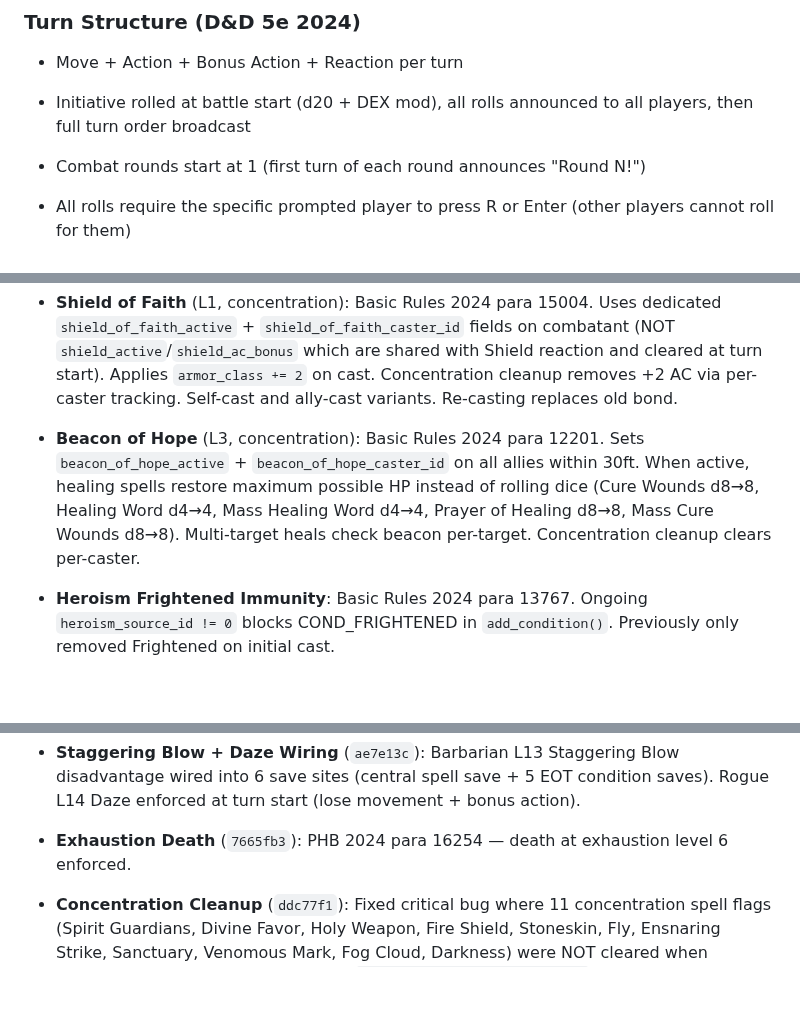
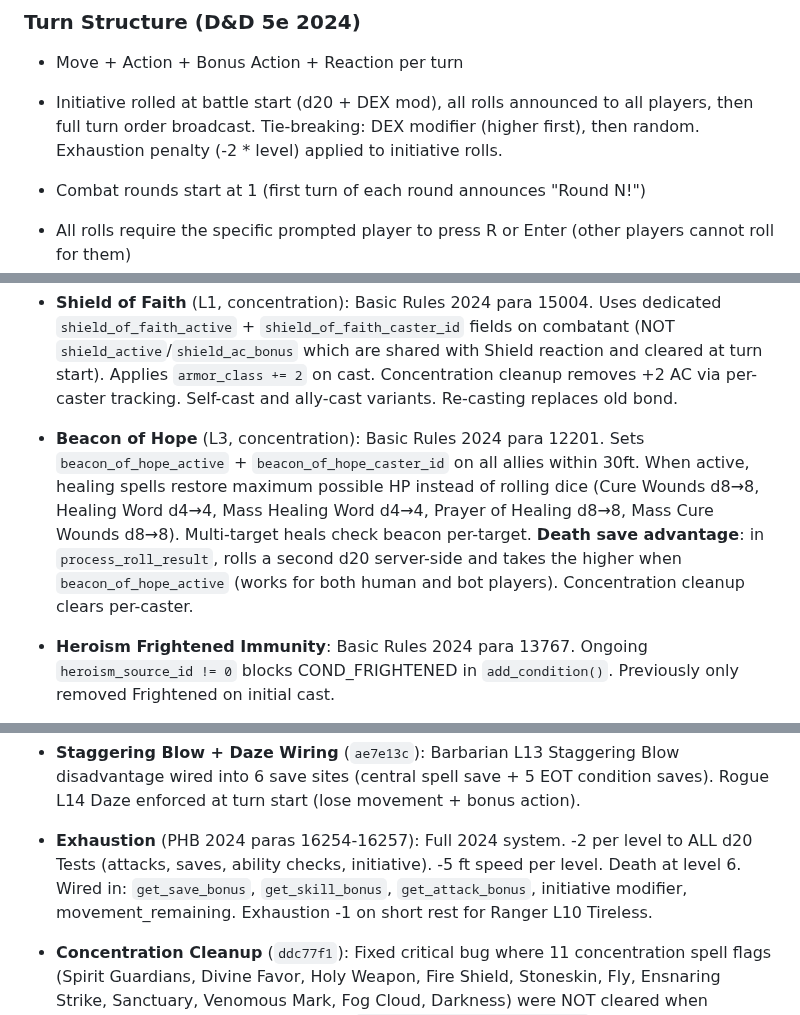
Before and after one commit to ArizonaDad/Dungeon-Legends, a Markdown page: CLAUDE.md, 3 parts joined by grey strips. Rendered like a GitHub page; blank space fills up the shorter version.

Commit message:
Update CLAUDE.md: Beacon death save, short rest cleanup, prone, exhaustion, initiative
Document Beacon of Hope death save advantage (server-side dual d20),
short rest concentration cleanup (calls clear_concentration_effects),
unconscious→prone at 0 HP, exhaustion full d20 penalty coverage
(now includes initiative), and initiative DEX mod tie-breaking.

Co-Authored-By: Claude Opus 4.6 <noreply@anthropic.com>

```diff
--- a/CLAUDE.md
+++ b/CLAUDE.md
@@ -138,7 +138,7 @@ Multiplayer accessible D&D 5e combat arena for blind players built in **NVGT** (
 
 - Move + Action + Bonus Action + Reaction per turn
 
-- Initiative rolled at battle start (d20 + DEX mod), all rolls announced to all players, then full turn order broadcast
+- Initiative rolled at battle start (d20 + DEX mod), all rolls announced to all players, then full turn order broadcast. Tie-breaking: DEX modifier (higher first), then random. Exhaustion penalty (-2 * level) applied to initiative rolls.
 
 - Combat rounds start at 1 (first turn of each round announces "Round N!")
 
@@ -256,7 +257,7 @@ Multiplayer accessible D&D 5e combat arena for blind players built in **NVGT** (
 
 - **Shield of Faith** (L1, concentration): Basic Rules 2024 para 15004. Uses dedicated `shield_of_faith_active` + `shield_of_faith_caster_id` fields on combatant (NOT `shield_active`/`shield_ac_bonus` which are shared with Shield reaction and cleared at turn start). Applies `armor_class += 2` on cast. Concentration cleanup removes +2 AC via per-caster tracking. Self-cast and ally-cast variants. Re-casting replaces old bond.
 
-- **Beacon of Hope** (L3, concentration): Basic Rules 2024 para 12201. Sets `beacon_of_hope_active` + `beacon_of_hope_caster_id` on all allies within 30ft. When active, healing spells restore maximum possible HP instead of rolling dice (Cure Wounds d8→8, Healing Word d4→4, Mass Healing Word d4→4, Prayer of Healing d8→8, Mass Cure Wounds d8→8). Multi-target heals check beacon per-target. Concentration cleanup clears per-caster.
+- **Beacon of Hope** (L3, concentration): Basic Rules 2024 para 12201. Sets `beacon_of_hope_active` + `beacon_of_hope_caster_id` on all allies within 30ft. When active, healing spells restore maximum possible HP instead of rolling dice (Cure Wounds d8→8, Healing Word d4→4, Mass Healing Word d4→4, Prayer of Healing d8→8, Mass Cure Wounds d8→8). Multi-target heals check beacon per-target. **Death save advantage**: in `process_roll_result`, rolls a second d20 server-side and takes the higher when `beacon_of_hope_active` (works for both human and bot players). Concentration cleanup clears per-caster.
 
 - **Heroism Frightened Immunity**: Basic Rules 2024 para 13767. Ongoing `heroism_source_id != 0` blocks COND_FRIGHTENED in `add_condition()`. Previously only removed Frightened on initial cast.
 
@@ -625,7 +626,7 @@ Per-class audit of all 13 base class features against `basic_rules_full.txt` (Ba
 - **Extended Spell Concentration Advantage** (`7665fb3`): PHB 2024 para 7029 — `extended_spell_concentration` flag set on combatant when casting with Extended Spell active. Grants advantage on concentration saves for that spell. Cleared in `clear_concentration_effects()`.
 - **Weapon Mastery Properties** (`7665fb3`): All 7 PHB 2024 mastery properties (Push/Sap/Slow/Topple/Vex/Cleave/Graze) wired into attack resolution. `main_hand_mastery` field plumbed from weapon table through character_sheet to combatant. Per-turn flags for Cleave/Slow/Sap/Vex.
 - **Staggering Blow + Daze Wiring** (`ae7e13c`): Barbarian L13 Staggering Blow disadvantage wired into 6 save sites (central spell save + 5 EOT condition saves). Rogue L14 Daze enforced at turn start (lose movement + bonus action).
-- **Exhaustion Death** (`7665fb3`): PHB 2024 para 16254 — death at exhaustion level 6 enforced.
+- **Exhaustion** (PHB 2024 paras 16254-16257): Full 2024 system. -2 per level to ALL d20 Tests (attacks, saves, ability checks, initiative). -5 ft speed per level. Death at level 6. Wired in: `get_save_bonus`, `get_skill_bonus`, `get_attack_bonus`, initiative modifier, movement_remaining. Exhaustion -1 on short rest for Ranger L10 Tireless.
 - **Concentration Cleanup** (`ddc77f1`): Fixed critical bug where 11 concentration spell flags (Spirit Guardians, Divine Favor, Holy Weapon, Fire Shield, Stoneskin, Fly, Ensnaring Strike, Sanctuary, Venomous Mark, Fog Cloud, Darkness) were NOT cleared when concentration broke. All now reset in `clear_concentration_effects()`.
 - **Short Rest System** (`6d36682`): `apply_short_rest()` fires between waves in endless and wave modes. 25% max HP heal + restore Fighter Action Surge/Second Wind, Warlock Pact Magic, Wizard Arcane Recovery/Signature Spells, Druid Wild Shape, Battle Master/Arcane Archer dice, Monk Focus Points, Bard Bardic Inspiration, Cleric/Paladin Channel Divinity, Sorcerer Sorcerous Restoration.
 - **Mobile feat** (`81b63fb`): PHB 2024 para 7635 — blanket OA immunity approximation in check_opportunity_attacks. Strict RAW is per-creature-attacked-this-turn.
```
Also changed, not shown: other parts of CLAUDE.md (+2 -0 lines).
